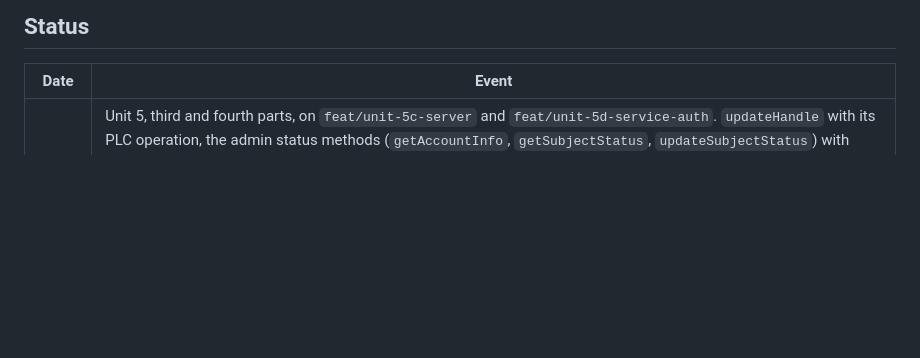
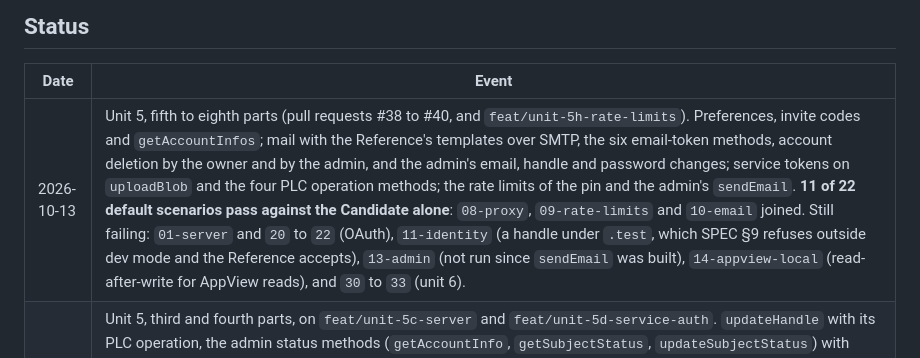
Before and after one commit to linkjar/pds, a Markdown page: docs/plan.md, the part around the change. GitHub-like rendering; blank space fills up the shorter version.

Commit message:
Record the fifth to eighth parts of unit 5 in the plan

```diff
--- a/docs/plan.md
+++ b/docs/plan.md
@@ -138,6 +138,7 @@ upstream bumps, which nothing does today beyond the image smoke gate.
 
 | Date | Event |
 |---|---|
+| 2026-10-13 | Unit 5, fifth to eighth parts (pull requests #38 to #40, and `feat/unit-5h-rate-limits`). Preferences, invite codes and `getAccountInfos`; mail with the Reference's templates over SMTP, the six email-token methods, account deletion by the owner and by the admin, and the admin's email, handle and password changes; service tokens on `uploadBlob` and the four PLC operation methods; the rate limits of the pin and the admin's `sendEmail`. **11 of 22 default scenarios pass against the Candidate alone**: `08-proxy`, `09-rate-limits` and `10-email` joined. Still failing: `01-server` and `20` to `22` (OAuth), `11-identity` (a handle under `.test`, which SPEC §9 refuses outside dev mode and the Reference accepts), `13-admin` (not run since `sendEmail` was built), `14-appview-local` (read-after-write for AppView reads), and `30` to `33` (unit 6). |
 | 2026-10-13 | Unit 5, third and fourth parts, on `feat/unit-5c-server` and `feat/unit-5d-service-auth`. `updateHandle` with its PLC operation, the admin status methods (`getAccountInfo`, `getSubjectStatus`, `updateSubjectStatus`) with blob quarantine in both stores, the proxy to the AppView, the moderation service and the report service, and `getServiceAuth`. A proxied request carries a token that the account's key signs. **8 of 22 default scenarios pass against the Candidate alone**: `06-firehose` and `12-lifecycle` joined the six. Still failing: `01-server` (OAuth metadata), `08-proxy`, `09-rate-limits`, `10-email`, `11-identity`, `13-admin`, `14-appview-local`, the three OAuth scenarios and the four of the LinkJar profile. The third part merged as pull request #36. |
 | 2026-10-13 | Unit 5, second part, on `feat/unit-5b-lifecycle`. **The Candidate starts on an empty data directory.** `serve` creates the shared databases that a directory lacks, with the tables, indexes and migration records of the Reference at the pin, read from the stock build of the parity stack; a new actor store records its migration too. `deactivateAccount`, `activateAccount` and `checkAccountStatus` are built. `pnpm parity run candidate` now runs the default scenarios against the Candidate alone: 6 of 22 pass (`02-sessions`, `03-repo-writes`, `04-repo-reads`, `05-blobs`, `07-relay`, `15-import`). The 16 that fail name what unit 5 still owes: `describeServer` details and `getServiceAuth` (01, 06), the proxy and preferences (08, 14), rate limits (09), mail and email tokens (10), handle and PLC changes (11), deletion and the rest of the lifecycle (12), admin and invites (13), OAuth (20 to 22), and the LinkJar profile of unit 6 (30 to 33). The first part merged as pull request #34. |
 | 2026-10-13 | Unit 5, first part, on `feat/unit-5a-accounts`. **The Candidate creates accounts and serves legacy sessions** ([unit record](research/2026-10-13-accounts-and-sessions.md)). `createAccount`, `createSession`, `refreshSession`, `getSession`, `deleteSession`, `createAppPassword`, `listAppPasswords` and `revokeAppPassword`. The writes run holds them to the Reference with `default/02-sessions` and a new scenario, `writes/24-create-account`: the stack's PLC directory accepted the Candidate's genesis operation, and the only differences are the three entries of DD-3. Passwords are scrypt with Node's parameters, checked against a hash that Node made. Not built in this part: mail and email tokens, the account lifecycle, admin, invites administration, identity changes, the proxy, rate limits, service auth and OAuth. The third part of unit 4b merged as pull request #33. |
```
